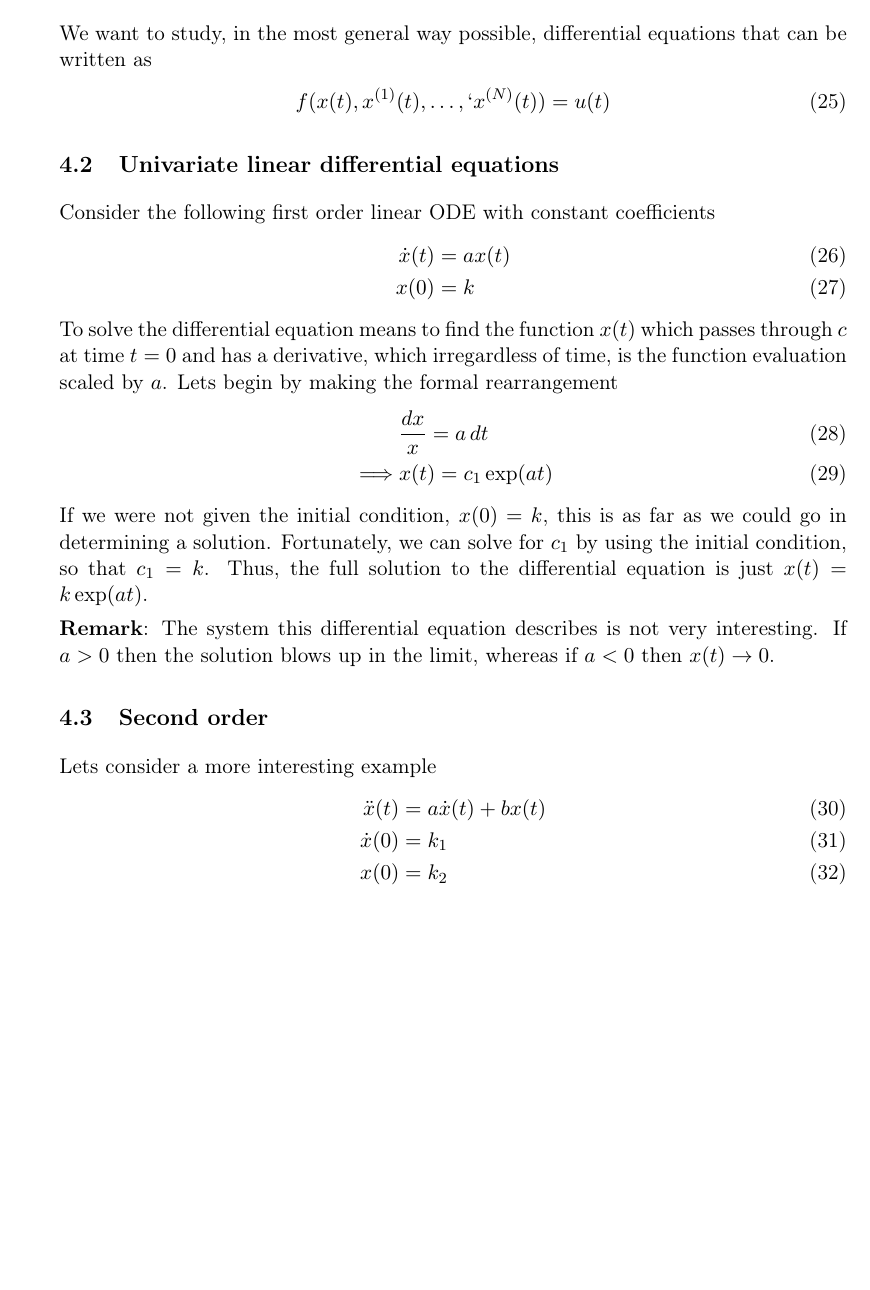
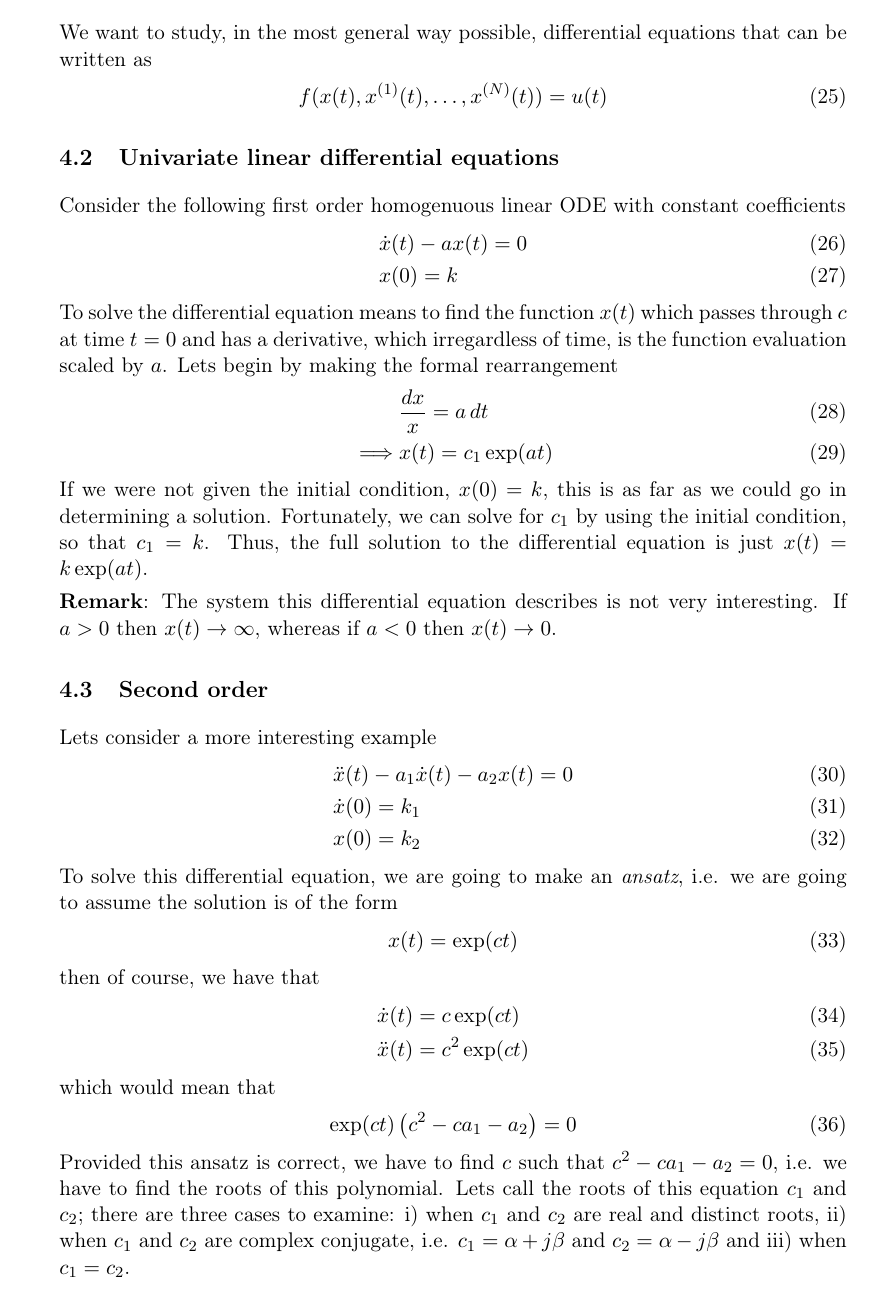
Before and after one commit to memming/linear-algebra-and-dynamics-lectures, a LaTeX problem sheet (lecture_notes.tex): part of page 12 of 15, cut so that both start at the same text, the shorter picture padded with empty space. Compiled offline with pdfLaTeX.

Commit message:
second order equation

```diff
--- a/lecture_notes.tex
+++ b/lecture_notes.tex
@@ -730,13 +730,13 @@ Read~\citep{Goldman2009} with the following questions in mind:
 \subsection{Scope}
 We want to study, in the most general way possible, differential equations that can be written as
 \begin{align}
-    f(x(t), x^{(1)}(t), \ldots, `x^{(N)}(t)) = u(t)
+    f(x(t), x^{(1)}(t), \ldots, x^{(N)}(t)) = u(t)
 \end{align}
 \subsection{Univariate linear differential equations}
-Consider the following first order linear ODE with constant coefficients
+Consider the following first order homogenuous linear ODE with constant coefficients
 \begin{align}
-    \dot{x}(t) &= a x(t)\\
-    x(0) &= k
+    &\dot{x}(t) - a x(t) = 0\\
+    &x(0) = k
 \end{align}
 To solve the differential equation means to find the function $x(t)$ which passes through $c$ at time $t=0$ and has a derivative, which irregardless of time, is the function evaluation scaled by $a$.  Lets begin by making the formal rearrangement
 \begin{align}
@@ -745,15 +745,29 @@ To solve the differential equation means to find the function $x(t)$ which passe
 \end{align}
 If we were not given the initial condition, $x(0)=k$, this is as far as we could go in determining a solution.  Fortunately, we can solve for $c_1$ by using the initial condition, so that $c_1 = k$.  Thus, the full solution to the differential equation is just $x(t) = k \exp(at)$.
 
-\textbf{Remark}: The system this differential equation describes is not very interesting.  If $a > 0$ then the solution blows up in the limit, whereas if $a < 0$ then $x(t) \rightarrow 0$.
+\textbf{Remark}: The system this differential equation describes is not very interesting.  If $a > 0$ then $x(t) \rightarrow \infty$, whereas if $a < 0$ then $x(t) \rightarrow 0$.
 
 \subsection{Second order}
 Lets consider a more interesting example
 \begin{align}
-    \ddot{x}(t) &= a\dot{x}(t) + b x(t)\\
-    \dot{x}(0) &= k_1\\
-    x(0) &= k_2
+    &\ddot{x}(t) - a_1 \dot{x}(t) - a_2 x(t) = 0\\
+    &\dot{x}(0) = k_1\\
+    &x(0) = k_2
 \end{align}
+To solve this differential equation, we are going to make an \textit{ansatz}, i.e. we are going to assume the solution is of the form
+\begin{align}
+    x(t) = \exp(c t)
+\end{align}
+then of course, we have that
+\begin{align}
+    \dot{x}(t) &= c \exp(ct)\\
+    \ddot{x}(t) &= c^2 \exp(ct)
+\end{align}
+which would mean that
+\begin{align}
+    \exp(ct) \left(c^2 - c a_1 - a_2\right) = 0
+\end{align}
+Provided this ansatz is correct, we have to find $c$ such that $c^2 - ca_1 - a_2 = 0$, i.e. we have to find the roots of this polynomial.  Lets call the roots of this equation $c_1$ and $c_2$; there are three cases to examine: i) when $c_1$ and $c_2$ are real and distinct roots, ii) when $c_1$ and $c_2$ are complex conjugate, i.e. $c_1 = \alpha + j \beta$ and $c_2 = \alpha - j \beta$ and iii) when $c_1 = c_2$.
 
 \subsection{Companion form matrices}
 Consider an $N\text{-th}$ order polynomial of the form
```
